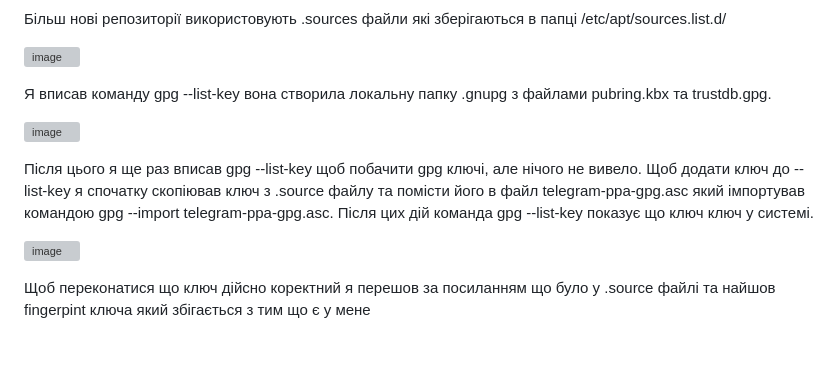
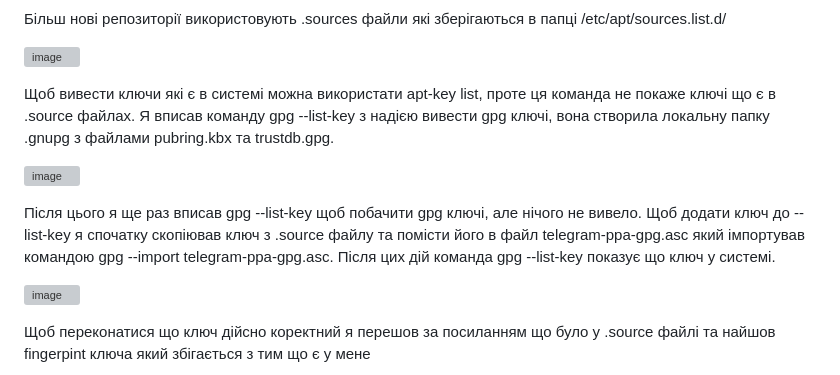
Before and after one commit to MihaplAyMF/study, a Markdown page: BaseCamp/HomeWork4/README.ua.md, the part around the change. GitHub-like rendering; blank space fills up the shorter version; grey boxes are pictures that could not be loaded.

```diff
--- a/BaseCamp/HomeWork4/README.ua.md
+++ b/BaseCamp/HomeWork4/README.ua.md
@@ -15,11 +15,12 @@ GPG ключі використовуються як гарантія що да
 
 ![image](https://github.com/MihaplAyMF/study/blob/main/BaseCamp/HomeWork4/Photo8.jpg)
 
-Я вписав команду gpg --list-key вона створила локальну папку .gnupg з файлами pubring.kbx та trustdb.gpg.
+Щоб вивести ключи які є в системі можна використати apt-key list, проте ця команда не покаже ключі що є в .source файлах.
+Я вписав команду gpg --list-key з надією вивести gpg ключі, вона створила локальну папку .gnupg з файлами pubring.kbx та trustdb.gpg.
 
 ![image](https://github.com/MihaplAyMF/study/blob/main/BaseCamp/HomeWork4/Photo9.jpg)
 
-Після цього я ще раз вписав gpg --list-key щоб побачити gpg ключі, але нічого не вивело. Щоб додати ключ до --list-key я спочатку скопіював ключ з .source файлу та помісти його в файл telegram-ppa-gpg.asc який імпортував командою gpg --import telegram-ppa-gpg.asc. Після цих дій команда gpg --list-key показує що ключ ключ у системі.
+Після цього я ще раз вписав gpg --list-key щоб побачити gpg ключі, але нічого не вивело. Щоб додати ключ до --list-key я спочатку скопіював ключ з .source файлу та помісти його в файл telegram-ppa-gpg.asc який імпортував командою gpg --import telegram-ppa-gpg.asc. Після цих дій команда gpg --list-key показує що ключ у системі.
 
 ![image](https://github.com/MihaplAyMF/study/blob/main/BaseCamp/HomeWork4/Photo10.jpg)
 
```
